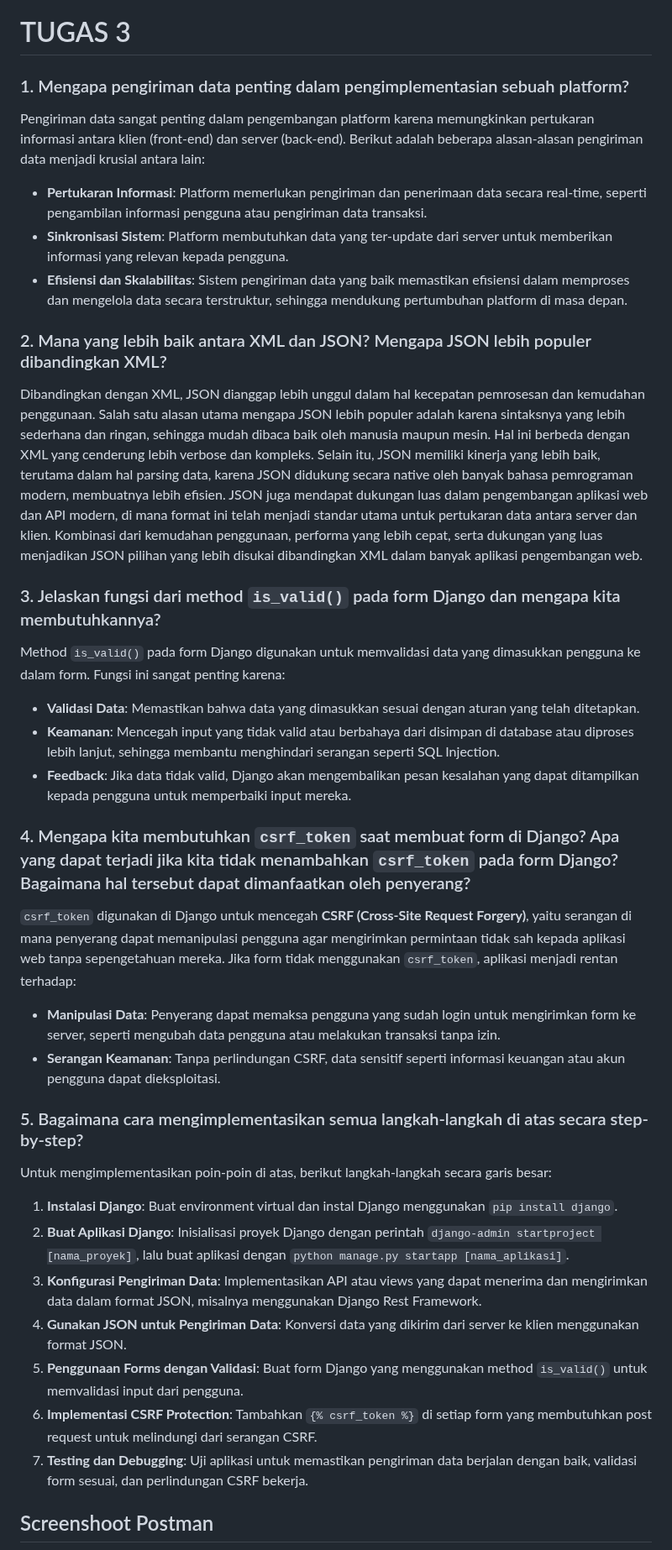
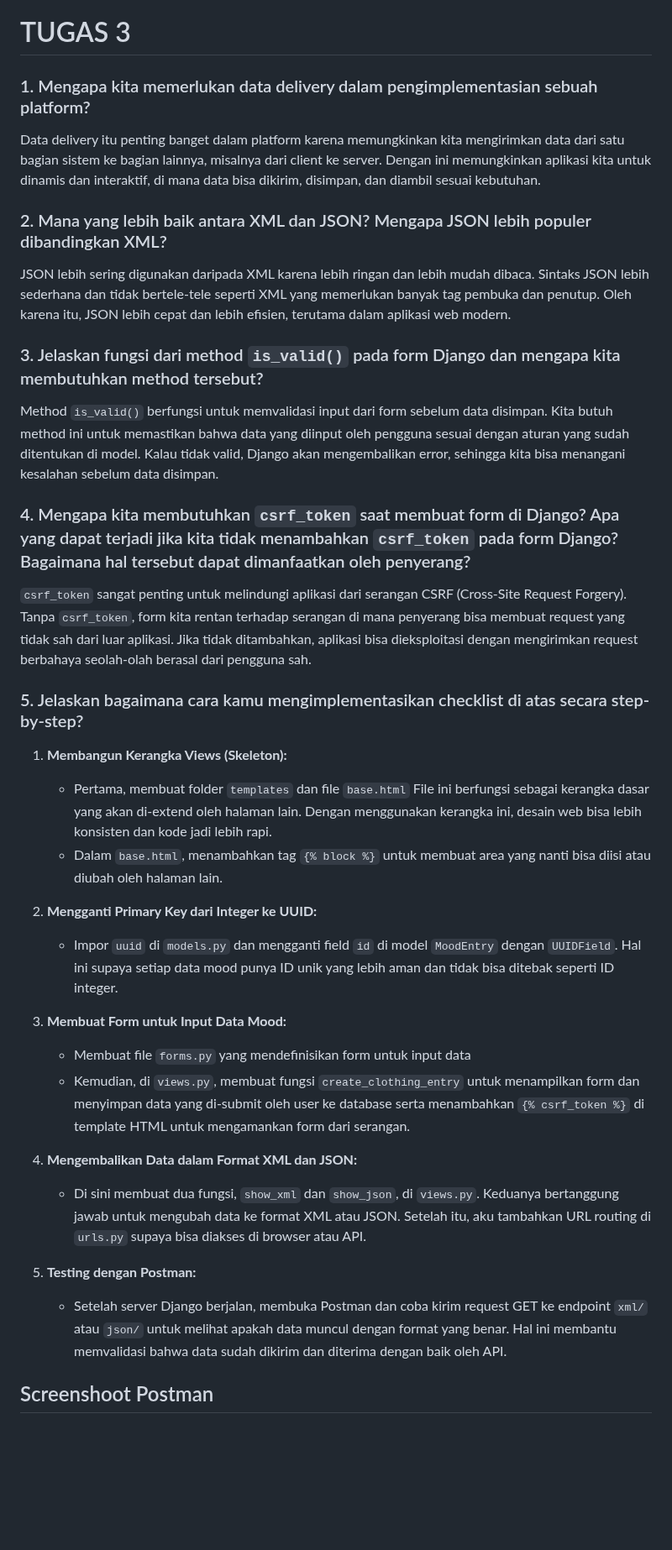
Before and after one commit to inayadiza/CoreeElegante, a Markdown page: README.md, the part around the change. Shown at 84% size. GitHub-like rendering; blank space fills up the shorter version.

Commit message:
ok tambahin readme

```diff
--- a/README.md
+++ b/README.md
@@ -54,36 +54,40 @@ Model di Django disebut ORM (Object-Relational Mapping) karena memungkinkan peng
 
 # TUGAS 3
 
-### 1. Mengapa pengiriman data penting dalam pengimplementasian sebuah platform?
-Pengiriman data sangat penting dalam pengembangan platform karena memungkinkan pertukaran informasi antara klien (front-end) dan server (back-end). Berikut adalah beberapa alasan-alasan pengiriman data menjadi krusial antara lain:
-- **Pertukaran Informasi**: Platform memerlukan pengiriman dan penerimaan data secara real-time, seperti pengambilan informasi pengguna atau pengiriman data transaksi.
-- **Sinkronisasi Sistem**: Platform membutuhkan data yang ter-update dari server untuk memberikan informasi yang relevan kepada pengguna.
-- **Efisiensi dan Skalabilitas**: Sistem pengiriman data yang baik memastikan efisiensi dalam memproses dan mengelola data secara terstruktur, sehingga mendukung pertumbuhan platform di masa depan.
+### 1. Mengapa kita memerlukan data delivery dalam pengimplementasian sebuah platform?
+Data delivery itu penting banget dalam platform karena memungkinkan kita mengirimkan data dari satu bagian sistem ke bagian lainnya, misalnya dari client ke server. Dengan ini memungkinkan aplikasi kita untuk dinamis dan interaktif, di mana data bisa dikirim, disimpan, dan diambil sesuai kebutuhan.
 
 ### 2. Mana yang lebih baik antara XML dan JSON? Mengapa JSON lebih populer dibandingkan XML?
-Dibandingkan dengan XML, JSON dianggap lebih unggul dalam hal kecepatan pemrosesan dan kemudahan penggunaan. Salah satu alasan utama mengapa JSON lebih populer adalah karena sintaksnya yang lebih sederhana dan ringan, sehingga mudah dibaca baik oleh manusia maupun mesin. Hal ini berbeda dengan XML yang cenderung lebih verbose dan kompleks. Selain itu, JSON memiliki kinerja yang lebih baik, terutama dalam hal parsing data, karena JSON didukung secara native oleh banyak bahasa pemrograman modern, membuatnya lebih efisien. JSON juga mendapat dukungan luas dalam pengembangan aplikasi web dan API modern, di mana format ini telah menjadi standar utama untuk pertukaran data antara server dan klien. Kombinasi dari kemudahan penggunaan, performa yang lebih cepat, serta dukungan yang luas menjadikan JSON pilihan yang lebih disukai dibandingkan XML dalam banyak aplikasi pengembangan web.
+JSON lebih sering digunakan daripada XML karena lebih ringan dan lebih mudah dibaca. Sintaks JSON lebih sederhana dan tidak bertele-tele seperti XML yang memerlukan banyak tag pembuka dan penutup. Oleh karena itu, JSON lebih cepat dan lebih efisien, terutama dalam aplikasi web modern.
 
-### 3. Jelaskan fungsi dari method `is_valid()` pada form Django dan mengapa kita membutuhkannya?
-Method `is_valid()` pada form Django digunakan untuk memvalidasi data yang dimasukkan pengguna ke dalam form. Fungsi ini sangat penting karena:
-- **Validasi Data**: Memastikan bahwa data yang dimasukkan sesuai dengan aturan yang telah ditetapkan.
-- **Keamanan**: Mencegah input yang tidak valid atau berbahaya dari disimpan di database atau diproses lebih lanjut, sehingga membantu menghindari serangan seperti SQL Injection.
-- **Feedback**: Jika data tidak valid, Django akan mengembalikan pesan kesalahan yang dapat ditampilkan kepada pengguna untuk memperbaiki input mereka.
+### 3. Jelaskan fungsi dari method `is_valid()` pada form Django dan mengapa kita membutuhkan method tersebut?
+Method `is_valid()` berfungsi untuk memvalidasi input dari form sebelum data disimpan. Kita butuh method ini untuk memastikan bahwa data yang diinput oleh pengguna sesuai dengan aturan yang sudah ditentukan di model. Kalau tidak valid, Django akan mengembalikan error, sehingga kita bisa menangani kesalahan sebelum data disimpan.
 
 ### 4. Mengapa kita membutuhkan `csrf_token` saat membuat form di Django? Apa yang dapat terjadi jika kita tidak menambahkan `csrf_token` pada form Django? Bagaimana hal tersebut dapat dimanfaatkan oleh penyerang?
-`csrf_token` digunakan di Django untuk mencegah **CSRF (Cross-Site Request Forgery)**, yaitu serangan di mana penyerang dapat memanipulasi pengguna agar mengirimkan permintaan tidak sah kepada aplikasi web tanpa sepengetahuan mereka. Jika form tidak menggunakan `csrf_token`, aplikasi menjadi rentan terhadap:
-- **Manipulasi Data**: Penyerang dapat memaksa pengguna yang sudah login untuk mengirimkan form ke server, seperti mengubah data pengguna atau melakukan transaksi tanpa izin.
-- **Serangan Keamanan**: Tanpa perlindungan CSRF, data sensitif seperti informasi keuangan atau akun pengguna dapat dieksploitasi.
+`csrf_token` sangat penting untuk melindungi aplikasi dari serangan CSRF (Cross-Site Request Forgery). Tanpa `csrf_token`, form kita rentan terhadap serangan di mana penyerang bisa membuat request yang tidak sah dari luar aplikasi. Jika tidak ditambahkan, aplikasi bisa dieksploitasi dengan mengirimkan request berbahaya seolah-olah berasal dari pengguna sah.
 
-### 5. Bagaimana cara mengimplementasikan semua langkah-langkah di atas secara step-by-step?
-Untuk mengimplementasikan poin-poin di atas, berikut langkah-langkah secara garis besar:
+### 5. Jelaskan bagaimana cara kamu mengimplementasikan checklist di atas secara step-by-step?
 
-1. **Instalasi Django**: Buat environment virtual dan instal Django menggunakan `pip install django`.
-2. **Buat Aplikasi Django**: Inisialisasi proyek Django dengan perintah `django-admin startproject [nama_proyek]`, lalu buat aplikasi dengan `python manage.py startapp [nama_aplikasi]`.
-3. **Konfigurasi Pengiriman Data**: Implementasikan API atau views yang dapat menerima dan mengirimkan data dalam format JSON, misalnya menggunakan Django Rest Framework.
-4. **Gunakan JSON untuk Pengiriman Data**: Konversi data yang dikirim dari server ke klien menggunakan format JSON.
-5. **Penggunaan Forms dengan Validasi**: Buat form Django yang menggunakan method `is_valid()` untuk memvalidasi input dari pengguna.
-6. **Implementasi CSRF Protection**: Tambahkan `{% csrf_token %}` di setiap form yang membutuhkan post request untuk melindungi dari serangan CSRF.
-7. **Testing dan Debugging**: Uji aplikasi untuk memastikan pengiriman data berjalan dengan baik, validasi form sesuai, dan perlindungan CSRF bekerja.
+1. **Membangun Kerangka Views (Skeleton):**
+   - Pertama, membuat folder `templates` dan file `base.html`
+   File ini berfungsi sebagai kerangka dasar yang akan di-extend oleh halaman lain. Dengan menggunakan kerangka ini, desain web bisa lebih konsisten dan kode jadi lebih rapi.
+   - Dalam `base.html`, menambahkan tag `{% block %}` untuk membuat area yang nanti bisa diisi atau diubah oleh halaman lain.
+
+2. **Mengganti Primary Key dari Integer ke UUID:**
+   - Impor `uuid` di `models.py` dan mengganti field `id` di model `MoodEntry` dengan `UUIDField`.
+   Hal ini supaya setiap data mood punya ID unik yang lebih aman dan tidak bisa ditebak seperti ID integer.
+
+3. **Membuat Form untuk Input Data Mood:**
+   - Membuat file `forms.py` yang mendefinisikan form untuk input data
+   - Kemudian, di `views.py`, membuat fungsi `create_clothing_entry` untuk menampilkan form dan menyimpan data yang di-submit oleh user ke database serta menambahkan `{% csrf_token %}` di template HTML untuk mengamankan form dari serangan.
+
+4. **Mengembalikan Data dalam Format XML dan JSON:**
+   - Di sini membuat dua fungsi, `show_xml` dan `show_json`, di `views.py`.
+   Keduanya bertanggung jawab untuk mengubah data ke format XML atau JSON. Setelah itu, aku tambahkan URL routing di `urls.py` supaya bisa diakses di browser atau API.
+
+5. **Testing dengan Postman:**
+   - Setelah server Django berjalan, membuka Postman dan coba kirim request GET ke endpoint `xml/` atau `json/` untuk melihat apakah data muncul dengan format yang benar.
+   Hal ini membantu memvalidasi bahwa data sudah dikirim dan diterima dengan baik oleh API.
 
 ## Screenshoot Postman
 ![Postman JSON](screenshoot/Screenshot%202024-09-17%20224213.png)
```
